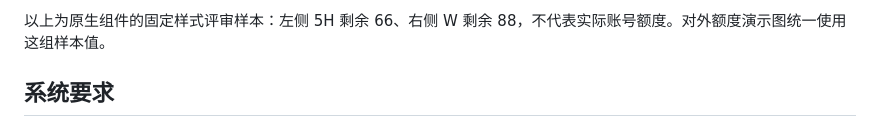
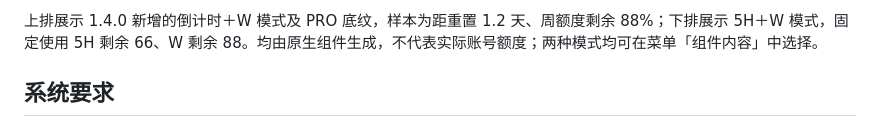
Before and after one commit to Marwin-M/pets-pet, a Markdown page: README.md, the part around one of its changes. Drawn GitHub-style.

```diff
--- a/README.md
+++ b/README.md
@@ -20,5 +21,5 @@
 
-以上为原生组件的固定样式评审样本：左侧 5H 剩余 66、右侧 W 剩余 88，不代表实际账号额度。对外额度演示图统一使用这组样本值。
+上排展示 1.4.0 新增的倒计时＋W 模式及 PRO 底纹，样本为距重置 1.2 天、周额度剩余 88%；下排展示 5H＋W 模式，固定使用 5H 剩余 66、W 剩余 88。均由原生组件生成，不代表实际账号额度；两种模式均可在菜单「组件内容」中选择。
 
 ## 系统要求
 
```
Also changed, not shown: other parts of README.md (+2 -1 lines), Releases/1.4.0.md (+6 -0 lines).
